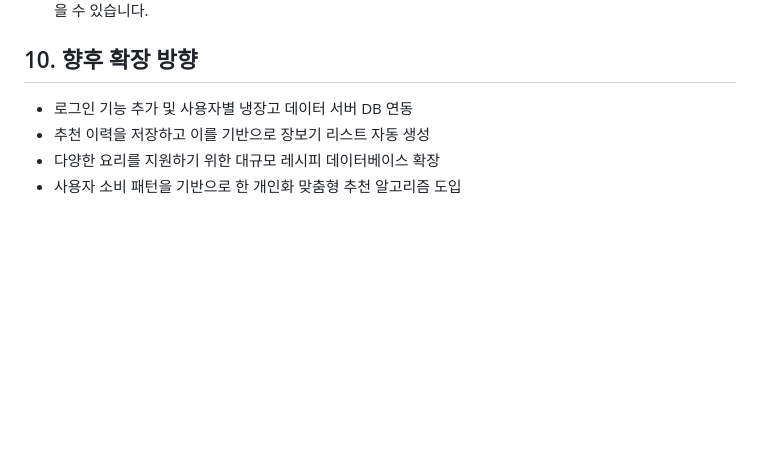
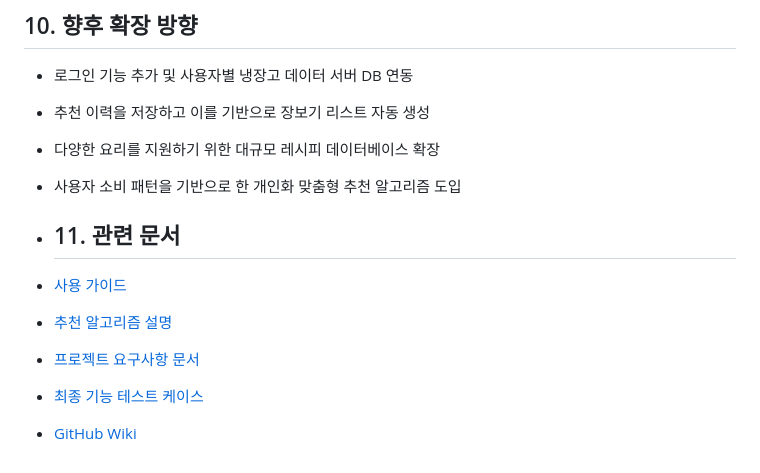
Before and after one commit to taehyuk1222/fridge-recipe-webapp, a Markdown page: README.md, the part around the change. Rendered like a GitHub page; blank space fills up the shorter version.

Commit message:
Update README.md
docs: README 관련 문서 링크 추가 #9

```diff
--- a/README.md
+++ b/README.md
@@ -91,3 +91,11 @@ Fridge Recipe는 냉장고 속 식재료의 유통기한을 관리하고, 보유
 - 추천 이력을 저장하고 이를 기반으로 장보기 리스트 자동 생성
 - 다양한 요리를 지원하기 위한 대규모 레시피 데이터베이스 확장
 - 사용자 소비 패턴을 기반으로 한 개인화 맞춤형 추천 알고리즘 도입
+
+- ## 11. 관련 문서
+
+- [사용 가이드](docs/user-guide.md)
+- [추천 알고리즘 설명](docs/recommendation-algorithm.md)
+- [프로젝트 요구사항 문서](docs/project-requirements.md)
+- [최종 기능 테스트 케이스](docs/test-cases.md)
+- [GitHub Wiki](../../wiki)
```
